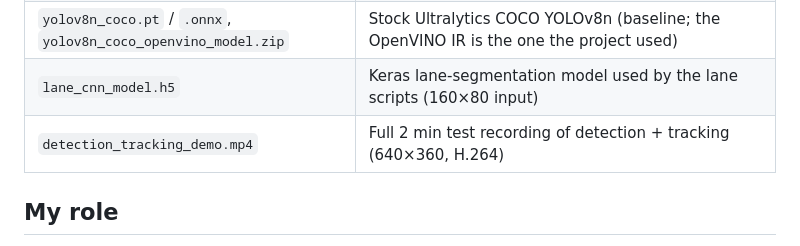
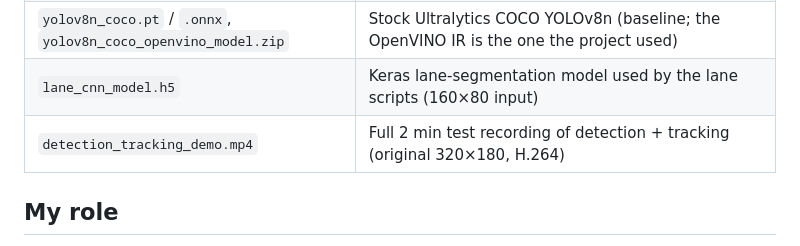
Before and after one commit to Nardy11/cpac-autonomous-perception, a Markdown page: README.md, the part around the change. Drawn GitHub-style.

Commit message:
docs: show the tracking recording at its native 320x180, no upscaling
Co-Authored-By: Claude Opus 5.5 <noreply@anthropic.com>

```diff
--- a/README.md
+++ b/README.md
@@ -254,7 +254,7 @@ LANE_MODEL=/path/lane_cnn_model.h5 rosrun ros_opencv camera_LaneDetection_mono.p
 | `yolov5s_custom_last.pt` | Custom 13-class YOLOv5s (load with `torch.hub.load('ultralytics/yolov5', 'custom', ...)`) |
 | `yolov8n_coco.pt` / `.onnx`, `yolov8n_coco_openvino_model.zip` | Stock Ultralytics COCO YOLOv8n (baseline; the OpenVINO IR is the one the project used) |
 | `lane_cnn_model.h5` | Keras lane-segmentation model used by the lane scripts (160×80 input) |
-| `detection_tracking_demo.mp4` | Full 2 min test recording of detection + tracking (640×360, H.264) |
+| `detection_tracking_demo.mp4` | Full 2 min test recording of detection + tracking (original 320×180, H.264) |
 
 ## My role
 
```
Also changed, not shown: docs/assets/frame_t4.jpg, docs/assets/frame_t47.jpg, docs/assets/frame_t62.jpg, 1 other file.
